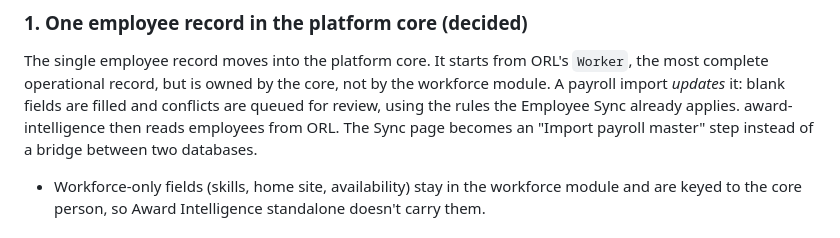
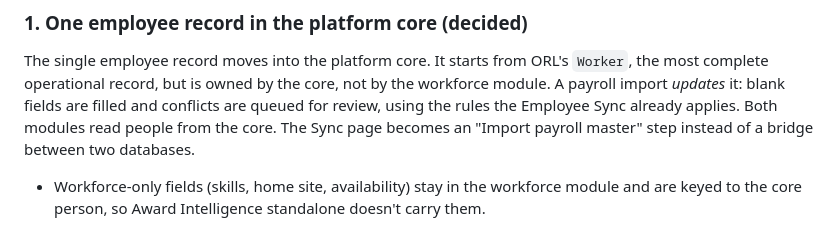
Before and after one commit to shrishishirendu/ORL, a Markdown page: docs/UNIFICATION_PROPOSAL.md, the part around the change. Rendered like a GitHub page.

Commit message:
Proposal: both modules read people from the core
Co-Authored-By: Claude Opus 5.5 (1M context) <noreply@anthropic.com>

```diff
--- a/docs/UNIFICATION_PROPOSAL.md
+++ b/docs/UNIFICATION_PROPOSAL.md
@@ -52,7 +52,7 @@ The UI shell and the pay engine are unified. The product underneath is not.
 The single employee record moves into the platform core. It starts from ORL's `Worker`, the most
 complete operational record, but is owned by the core, not by the workforce module. A payroll import *updates* it: blank fields are
 filled and conflicts are queued for review, using the rules the Employee Sync already applies.
-award-intelligence then reads employees from ORL. The Sync page becomes an "Import payroll master"
+Both modules read people from the core. The Sync page becomes an "Import payroll master"
 step instead of a bridge between two databases.
 
 - Workforce-only fields (skills, home site, availability) stay in the workforce module and are keyed
```
